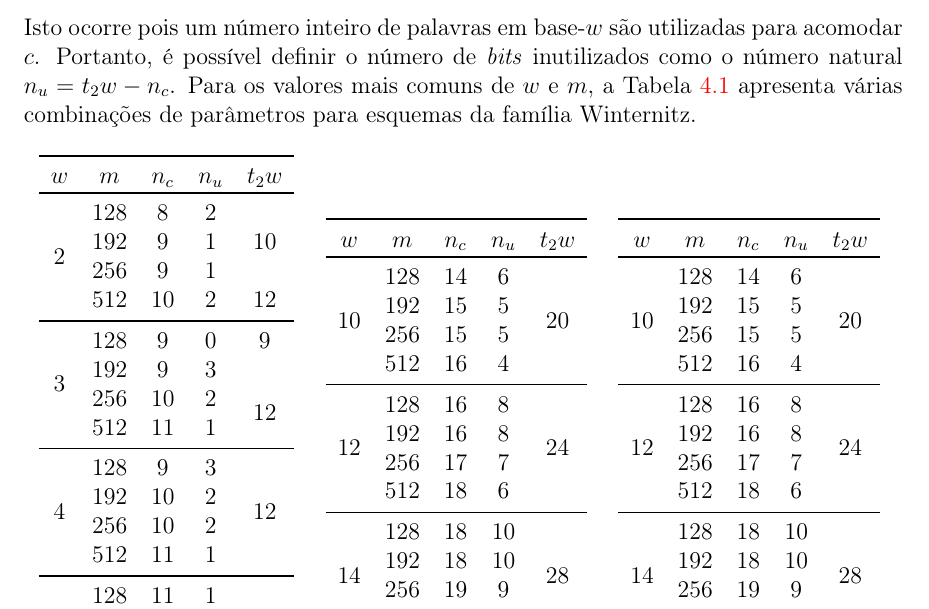
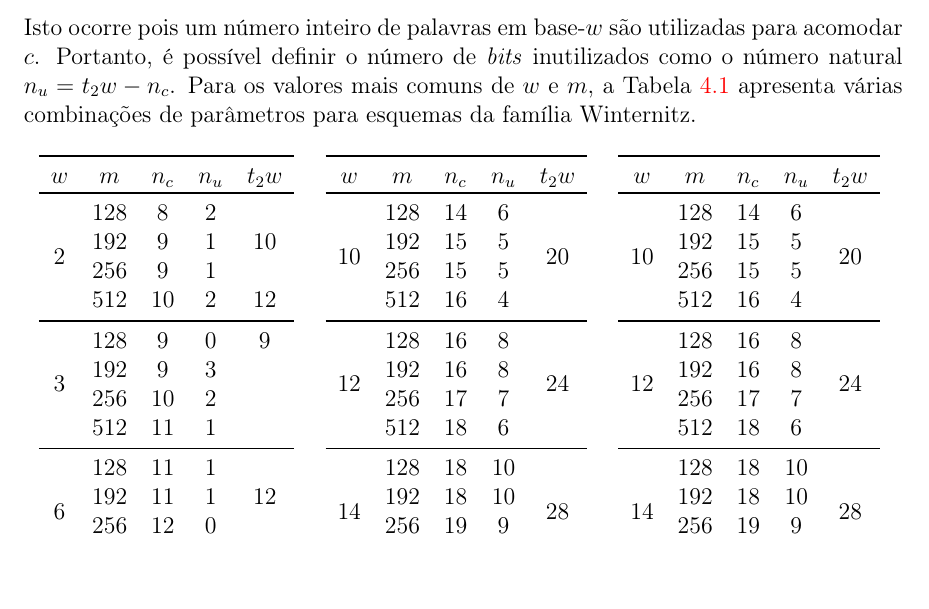
Before and after one commit to zambonin/bsc, a LaTeX document (bsc.tex): part of page 40 of 46 before the commit and part of page 40 of 45 after it, cut so that both start at the same text, the shorter picture padded with empty space. Compiled offline with pdfLaTeX.

Commit message:
sharelatex: update bsc.tex to r34186

```diff
--- a/bsc.tex
+++ b/bsc.tex
@@ -1746,12 +1746,7 @@ Isto ocorre pois um número inteiro de palavras em base-$w$ são utilizadas para
                         &  512  &  10  &  2   &  12                  \\
     \midrule
     \multirow{4}{*}{3}  &  128  &  9   &  0   &  9                   \\
-                        &  192  &  9   &  3   &  \multirow{4}{*}{12} \\
-                        &  256  &  10  &  2   &                      \\
-                        &  512  &  11  &  1   &                      \\
-    \midrule
-    \multirow{4}{*}{4}  &  128  &  9   &  3   &  \multirow{4}{*}{12} \\
-                        &  192  &  10  &  2   &                      \\
+                        &  192  &  9   &  3   &                      \\
                         &  256  &  10  &  2   &                      \\
                         &  512  &  11  &  1   &                      \\
     \midrule
```
